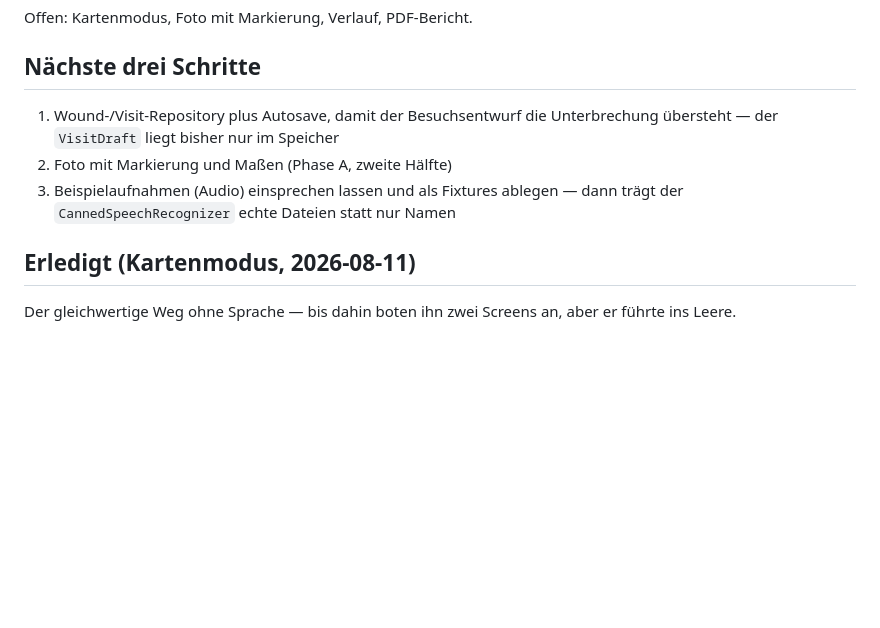
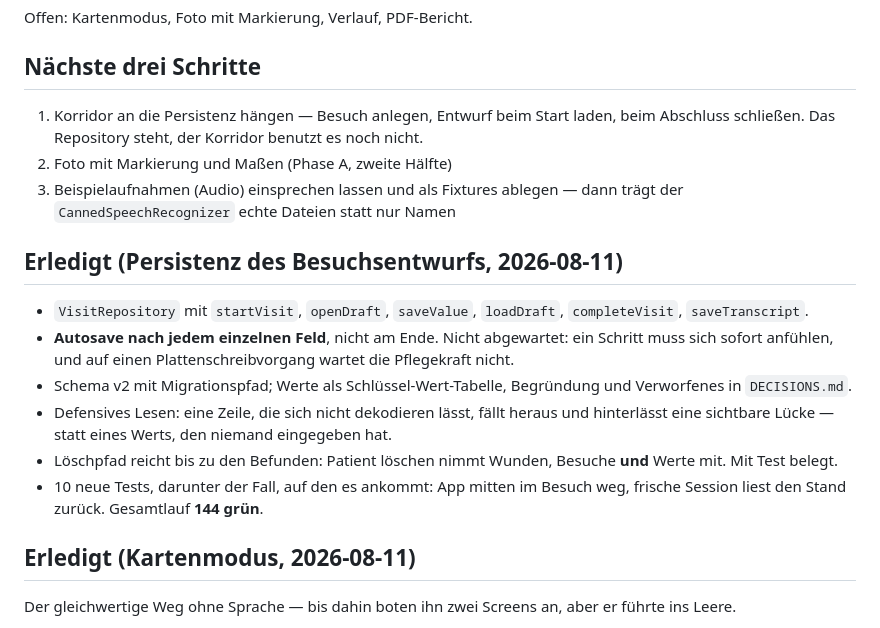
Before and after one commit to Schweitzerle/wunddoku, a Markdown page: PROGRESS.md, the part around the change. Drawn GitHub-style; blank space fills up the shorter version.

```diff
--- a/PROGRESS.md
+++ b/PROGRESS.md
@@ -27,11 +27,29 @@ Offen: Kartenmodus, Foto mit Markierung, Verlauf, PDF-Bericht.
 
 ## Nächste drei Schritte
 
-1. Wound-/Visit-Repository plus Autosave, damit der Besuchsentwurf die
-   Unterbrechung übersteht — der `VisitDraft` liegt bisher nur im Speicher
+1. Korridor an die Persistenz hängen — Besuch anlegen, Entwurf beim Start
+   laden, beim Abschluss schließen. Das Repository steht, der Korridor
+   benutzt es noch nicht.
 2. Foto mit Markierung und Maßen (Phase A, zweite Hälfte)
 3. Beispielaufnahmen (Audio) einsprechen lassen und als Fixtures ablegen —
    dann trägt der `CannedSpeechRecognizer` echte Dateien statt nur Namen
+
+## Erledigt (Persistenz des Besuchsentwurfs, 2026-08-11)
+
+- `VisitRepository` mit `startVisit`, `openDraft`, `saveValue`, `loadDraft`,
+  `completeVisit`, `saveTranscript`.
+- **Autosave nach jedem einzelnen Feld**, nicht am Ende. Nicht abgewartet:
+  ein Schritt muss sich sofort anfühlen, und auf einen Plattenschreibvorgang
+  wartet die Pflegekraft nicht.
+- Schema v2 mit Migrationspfad; Werte als Schlüssel-Wert-Tabelle, Begründung
+  und Verworfenes in `DECISIONS.md`.
+- Defensives Lesen: eine Zeile, die sich nicht dekodieren lässt, fällt heraus
+  und hinterlässt eine sichtbare Lücke — statt eines Werts, den niemand
+  eingegeben hat.
+- Löschpfad reicht bis zu den Befunden: Patient löschen nimmt Wunden, Besuche
+  **und** Werte mit. Mit Test belegt.
+- 10 neue Tests, darunter der Fall, auf den es ankommt: App mitten im Besuch
+  weg, frische Session liest den Stand zurück. Gesamtlauf **144 grün**.
 
 ## Erledigt (Kartenmodus, 2026-08-11)
 
```
Also changed, not shown: DECISIONS.md (+27 -0 lines).
